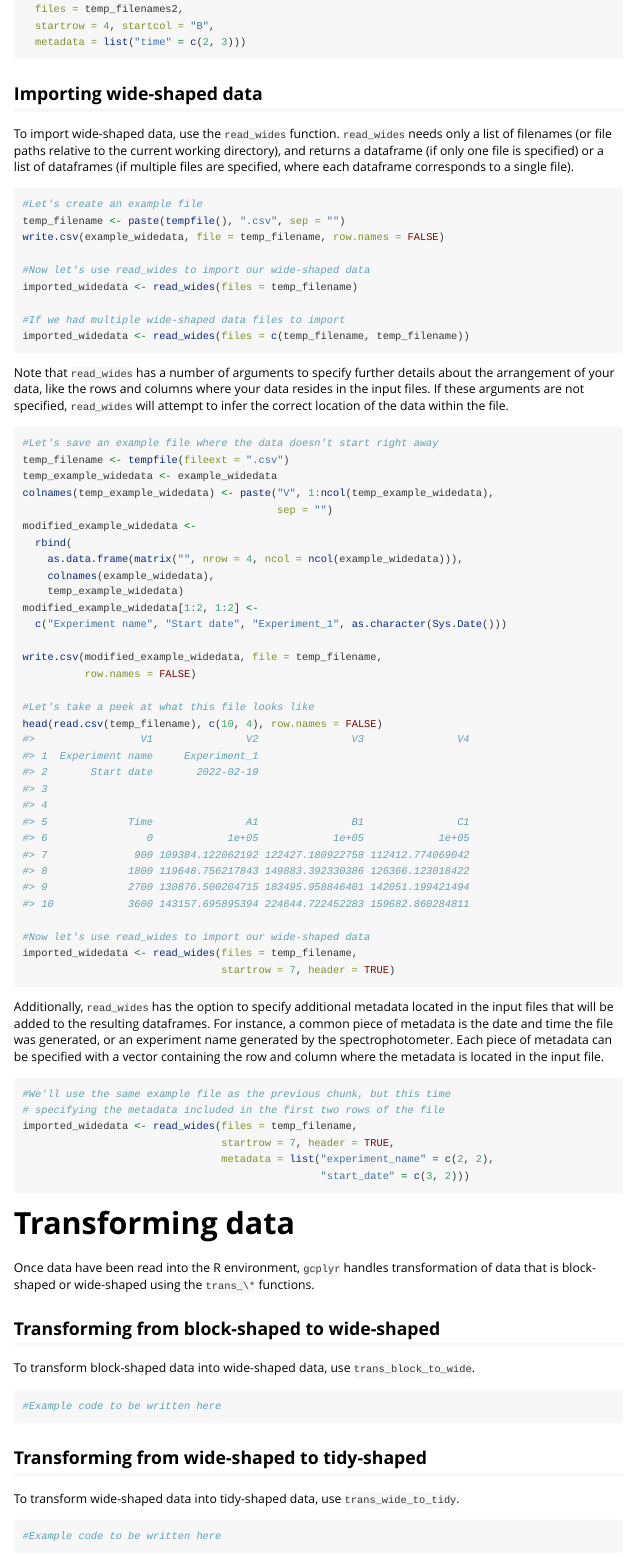
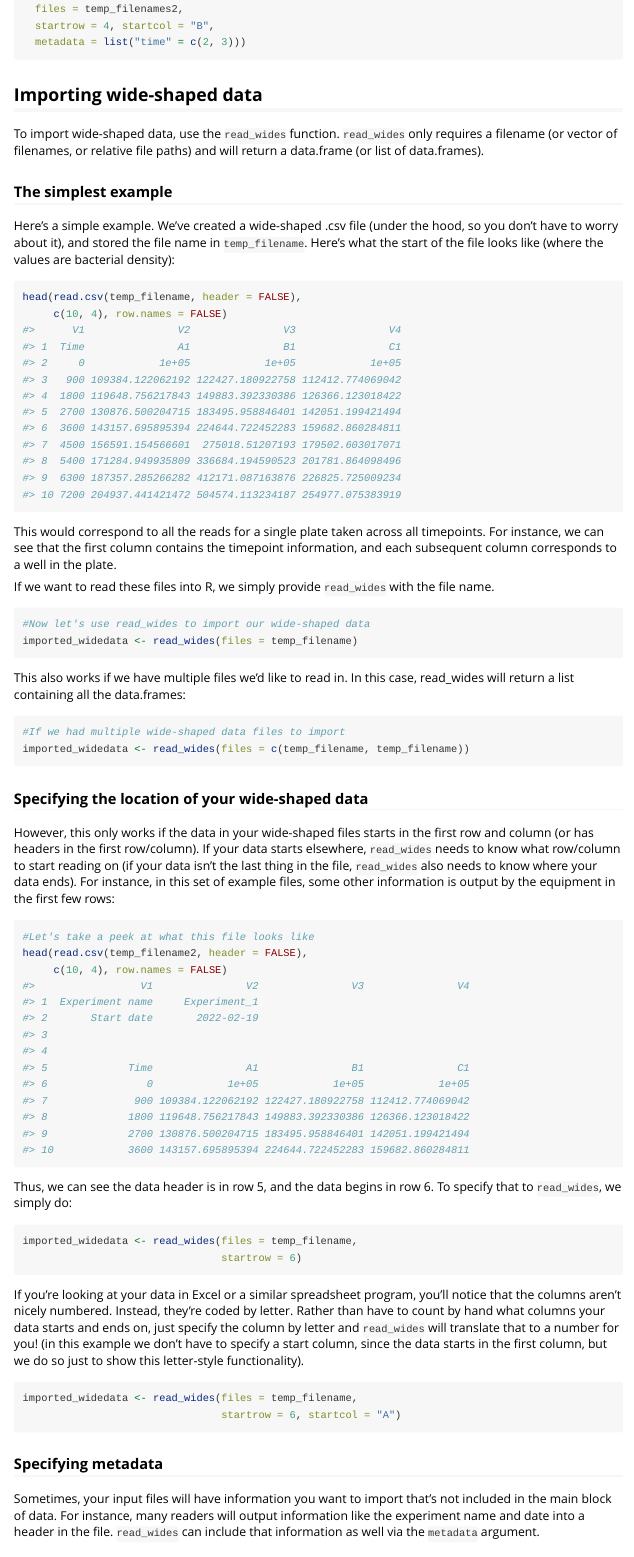
Before and after one commit to mikeblazanin/gcplyr, an R Markdown document (vignettes/gcplyr-workflow.Rmd): the page in a window 1100 px wide, from 4230 px down before the commit and from 3870 px down after it, so that both start at the same text. Rendered offline with R 4.5, knitr and Pandoc, with nearby package versions.

Commit message:
import wides section rewrite

````diff
--- a/vignettes/gcplyr-workflow.Rmd
+++ b/vignettes/gcplyr-workflow.Rmd
@@ -2,7 +2,8 @@
 title: "gcplyr-workflow"
 author: "Mike Blazanin"
 output:
-  rmarkdown::html_vignette
+  rmarkdown::html_vignette:
+    toc: true
 vignette: >
   %\VignetteIndexEntry{gcplyr-workflow}
   %\VignetteEngine{knitr::rmarkdown}
@@ -202,25 +187,43 @@ imported_blockdata <- read_blocks(
 
 
 ## Importing wide-shaped data
-To import wide-shaped data, use the `read_wides` function. `read_wides` needs only a list of filenames (or file paths relative to the current working directory), and returns a dataframe (if only one file is specified) or a list of dataframes (if multiple files are specified, where each dataframe corresponds to a single file).
+To import wide-shaped data, use the `read_wides` function. `read_wides` only requires a filename (or vector of filenames, or relative file paths) and will return a data.frame (or list of data.frames).
 
-```{r}
+### The simplest example
+```{r, include = FALSE}
 #Let's create an example file
 temp_filename <- paste(tempfile(), ".csv", sep = "")
 write.csv(example_widedata, file = temp_filename, row.names = FALSE)
+```
 
+Here's a simple example. We've created a wide-shaped .csv file (under the hood, so you don't have to worry about it), and stored the file name in `temp_filename`. Here's what the start of the file looks like (where the values are bacterial density):
+
+```{r}
+head(read.csv(temp_filename, header = FALSE),
+     c(10, 4), row.names = FALSE)
+```
+
+This would correspond to all the reads for a single plate taken across all timepoints. For instance, we can see that the first column contains the timepoint information, and each subsequent column corresponds to a well in the plate.
+
+If we want to read these files into R, we simply provide `read_wides` with the file name.
+
+```{r}
 #Now let's use read_wides to import our wide-shaped data
 imported_widedata <- read_wides(files = temp_filename)
+```
 
+This also works if we have multiple files we'd like to read in. In this case, read_wides will return a list containing all the data.frames:
+
+```{r}
 #If we had multiple wide-shaped data files to import
 imported_widedata <- read_wides(files = c(temp_filename, temp_filename))
 ```
 
-Note that `read_wides` has a number of arguments to specify further details about the arrangement of your data, like the rows and columns where your data resides in the input files. If these arguments are not specified, `read_wides` will attempt to infer the correct location of the data within the file.
+### Specifying the location of your wide-shaped data
 
-```{r}
+```{r, include = FALSE}
 #Let's save an example file where the data doesn't start right away
-temp_filename <- tempfile(fileext = ".csv")
+temp_filename2 <- tempfile(fileext = ".csv")
 temp_example_widedata <- example_widedata
 colnames(temp_example_widedata) <- paste("V", 1:ncol(temp_example_widedata),
                                          sep = "")
@@ -232,21 +235,32 @@ modified_example_widedata <-
 modified_example_widedata[1:2, 1:2] <-
   c("Experiment name", "Start date", "Experiment_1", as.character(Sys.Date()))
 
-write.csv(modified_example_widedata, file = temp_filename,
-          row.names = FALSE)
-
-#Let's take a peek at what this file looks like
-head(read.csv(temp_filename), c(10, 4), row.names = FALSE)
-
-#Now let's use read_wides to import our wide-shaped data
-imported_widedata <- read_wides(files = temp_filename,
-                                startrow = 7, header = TRUE)
+write.table(modified_example_widedata, file = temp_filename2,
+          row.names = FALSE, col.names = FALSE, sep = ",")
 ```
 
-Additionally, `read_wides` has the option to specify additional metadata located in the input files that will be added to the resulting dataframes. For instance, a common piece of metadata is the date and time the file was generated, or an experiment name generated by the spectrophotometer. Each piece of metadata can be specified with a vector containing the row and column where the metadata is located in the input file.
+However, this only works if the data in your wide-shaped files starts in the first row and column (or has headers in the first row/column). If your data starts elsewhere, `read_wides` needs to know what row/column to start reading on (if your data isn't the last thing in the file, `read_wides` also needs to know where your data ends). For instance, in this set of example files, some other information is output by the equipment in the first few rows:
 
 ```{r}
-#We'll use the same example file as the previous chunk, but this time
-# specifying the metadata included in the first two rows of the file
+#Let's take a peek at what this file looks like
+head(read.csv(temp_filename2, header = FALSE),
+     c(10, 4), row.names = FALSE)
+```
+
+Thus, we can see the data header is in row 5, and the data begins in row 6. To specify that to `read_wides`, we simply do:
+
+```{r}
 imported_widedata <- read_wides(files = temp_filename,
-                                startrow = 7, header = TRUE,
+                                startrow = 6)
+```
+
+If you're looking at your data in Excel or a similar spreadsheet program, you'll notice that the columns aren't nicely numbered. Instead, they're coded by letter. Rather than have to count by hand what columns your data starts and ends on, just specify the column by letter and `read_wides` will translate that to a number for you! (in this example we don't have to specify a start column, since the data starts in the first column, but we do so just to show this letter-style functionality).
+
+```{r}
+imported_widedata <- read_wides(files = temp_filename,
+                                startrow = 6, startcol = "A")
+```
+
+### Specifying metadata
+
+Sometimes, your input files will have information you want to import that's not included in the main block of data. For instance, many readers will output information like the experiment name and date into a header in the file. `read_wides` can include that information as well via the `metadata` argument.
````
Also changed, not shown: vignettes/gcplyr-workflow.Rmd (72 more changed lines).
